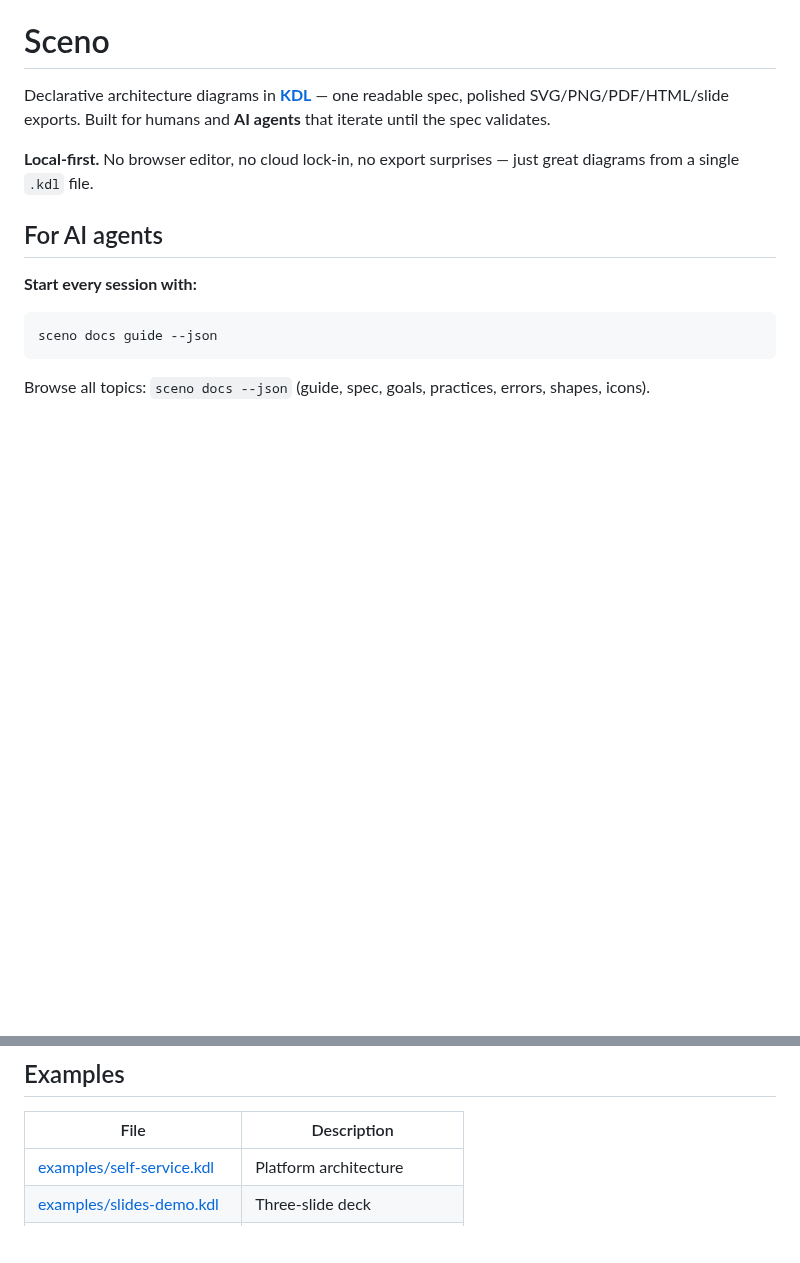
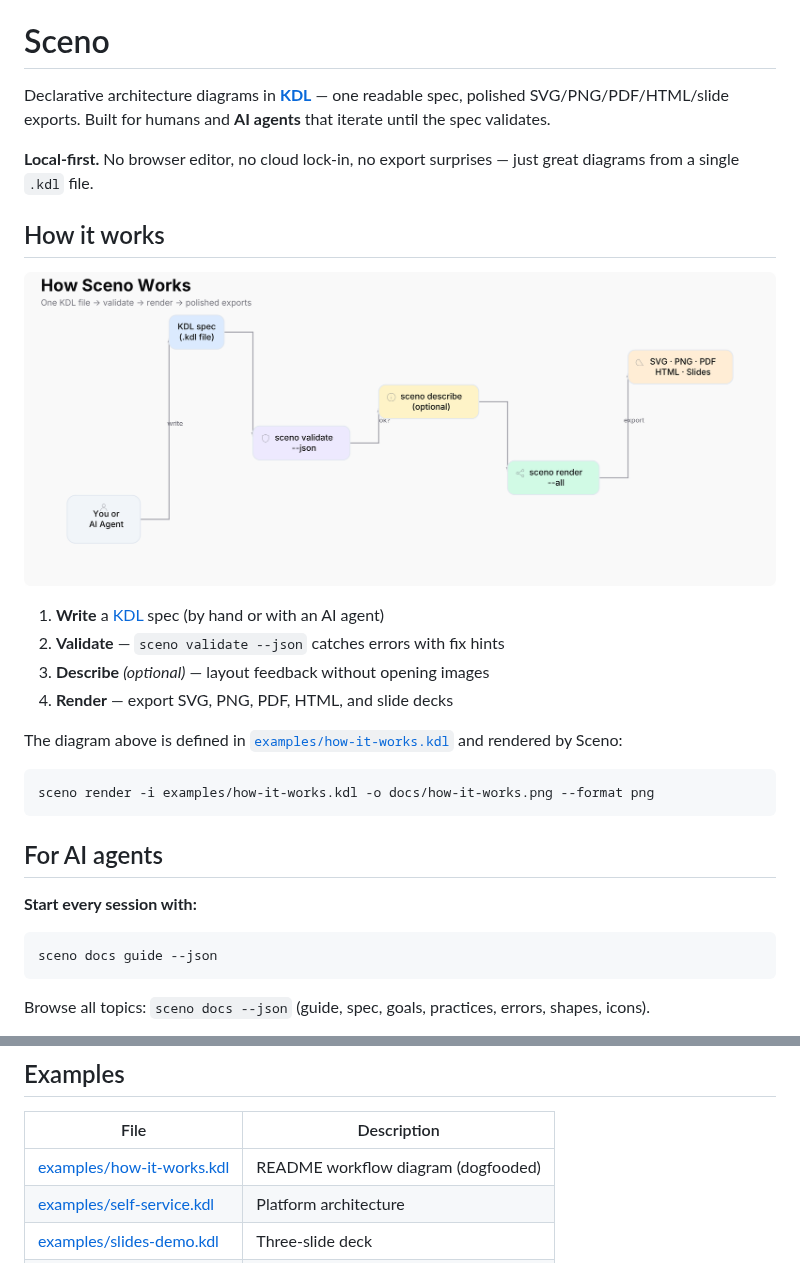
Before and after one commit to niklas-heer/sceno, a Markdown page: README.md, 2 parts joined by grey strips. Rendered like a GitHub page; pictures changed too: docs/how-it-works.png (added); blank space fills up the shorter version.

````diff
--- a/README.md
+++ b/README.md
@@ -3,6 +3,21 @@
 Declarative architecture diagrams in **[KDL](https://kdl.dev/)** — one readable spec, polished SVG/PNG/PDF/HTML/slide exports. Built for humans and **AI agents** that iterate until the spec validates.
 
 **Local-first.** No browser editor, no cloud lock-in, no export surprises — just great diagrams from a single `.kdl` file.
+
+## How it works
+
+![How Sceno works — KDL spec, validate, describe, render, export](docs/how-it-works.png)
+
+1. **Write** a [KDL](https://kdl.dev/) spec (by hand or with an AI agent)
+2. **Validate** — `sceno validate --json` catches errors with fix hints
+3. **Describe** *(optional)* — layout feedback without opening images
+4. **Render** — export SVG, PNG, PDF, HTML, and slide decks
+
+The diagram above is defined in [`examples/how-it-works.kdl`](examples/how-it-works.kdl) and rendered by Sceno:
+
+```bash
+sceno render -i examples/how-it-works.kdl -o docs/how-it-works.png --format png
+```
 
 ## For AI agents
 
@@ -226,6 +241,7 @@ Highlights: `box`, `actor`, `cylinder`, `cloud`, `callout`, `lane`, `hexagon`, `
 
 | File | Description |
 |------|-------------|
+| [examples/how-it-works.kdl](examples/how-it-works.kdl) | README workflow diagram (dogfooded) |
 | [examples/self-service.kdl](examples/self-service.kdl) | Platform architecture |
 | [examples/slides-demo.kdl](examples/slides-demo.kdl) | Three-slide deck |
 | [examples/slides-dark.kdl](examples/slides-dark.kdl) | Dark theme + Go code slide |
````
Also changed, not shown: maskfile.md (+11 -0 lines), 1 other file.
